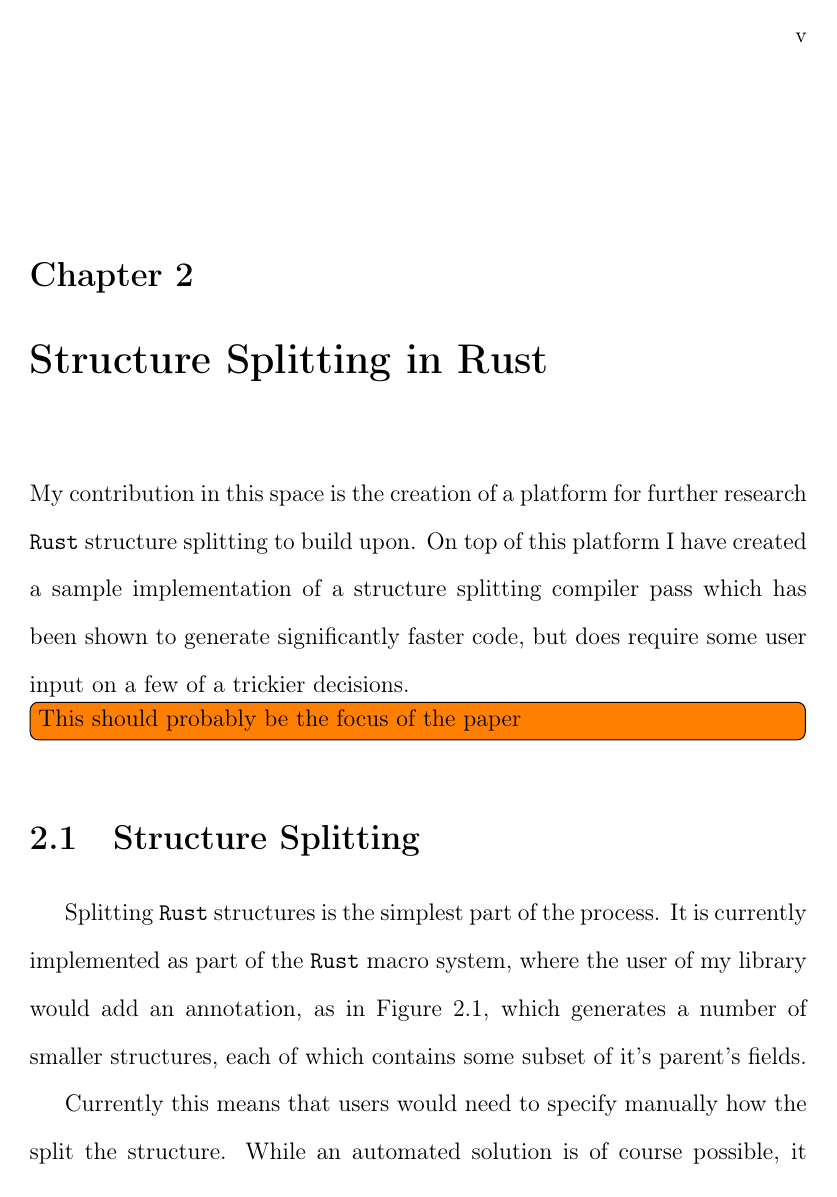
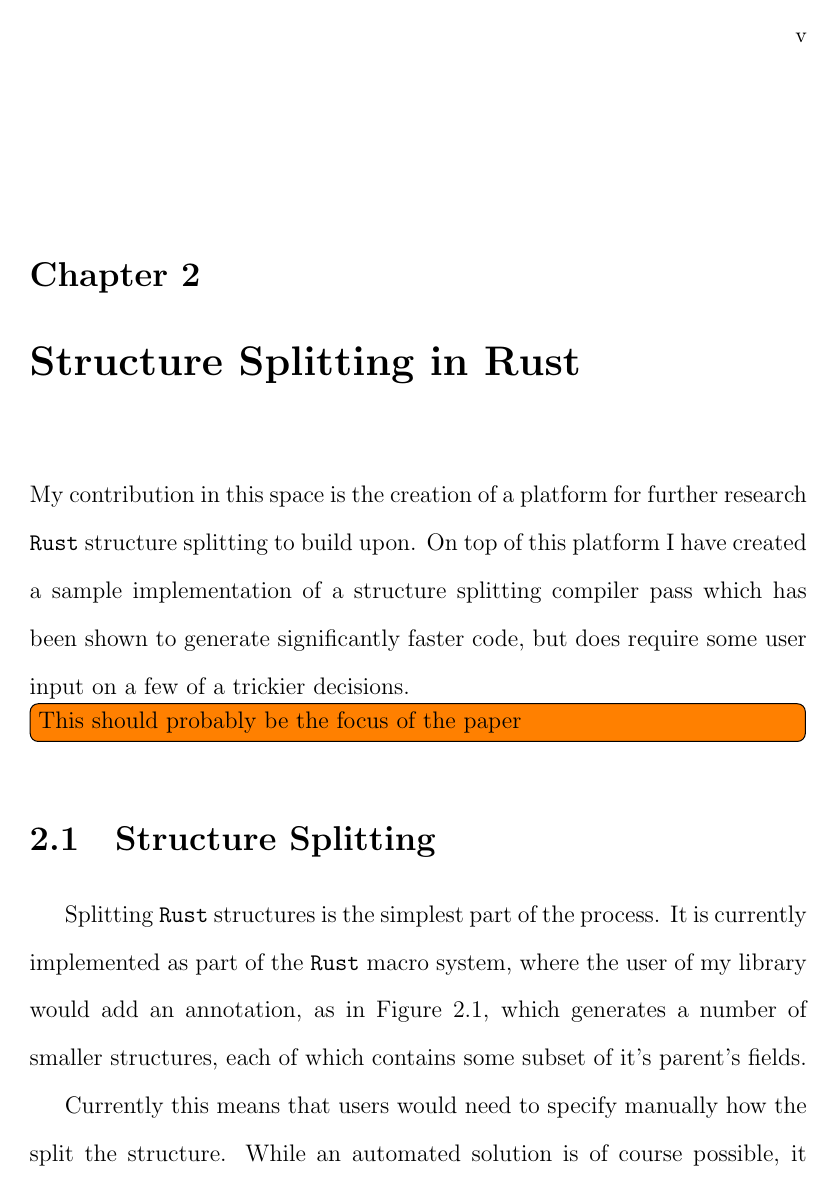
Before and after one commit to JBisnett/structure-splitting-paper, a LaTeX book (main.tex): page 6 of 13. Compiled offline with pdfLaTeX.

Commit message:
Update on Overleaf.

```diff
--- a/main.tex
+++ b/main.tex
@@ -1,13 +1,13 @@
 \documentclass[12pt,oneside]{book}
-\usepackage[T1]{fontenc}
+\usepackage[utf8]{inputenc}
+
 \usepackage{fancyhdr}           % For page number in the upper right
                                 % (required) and other running headers
                                 % (optional)
 \usepackage{setspace}           % For double-spacing (required)
 \usepackage{titlesec}           % For keeping section/\chapter titles
                                 % single-spaced
-\usepackage{etoolbox}           % For the flag determining if front matter
-                                % goes into the TOC
+
 \usepackage{blindtext}          % For generating dummy text in the sample
                                 % output, can be removed
 
@@ -45,10 +45,6 @@
 {\thesubsection}%
 {0.25in}%
 {}
-
-% Flag for whether to add front matter to TOC
-\newtoggle{fulltoc}
-\togglefalse{fulltoc} % Change to \toggletrue{fulltoc} to include front matter
 
 \usepackage{listing}
 \usepackage{minted}
```
